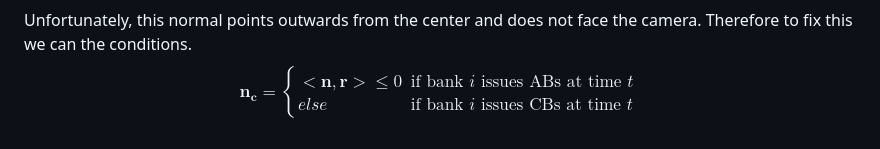
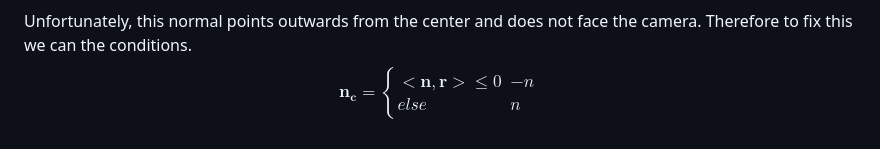
Before and after one commit to Autek/mystical-forest, a Markdown page: RT1_collisions/theory/theory.md, the part around the change. Drawn GitHub-style.

Commit message:
theory normal fix

```diff
--- a/RT1_collisions/theory/theory.md
+++ b/RT1_collisions/theory/theory.md
@@ -98,7 +98,7 @@ $$
 Unfortunately, this normal points outwards from the center and does not face the camera. Therefore to fix this we can the conditions.
 $$
 \mathbf{n_c} = \begin{cases}
-      <\mathbf{n}, \mathbf{r}> \leq 0 & \text{if bank $i$ issues ABs at time $t$}\\
-      else & \text{if bank $i$ issues CBs at time $t$}
+      <\mathbf{n}, \mathbf{r}> \leq 0 & -n\\
+      else & n
     \end{cases}
 $$
```
